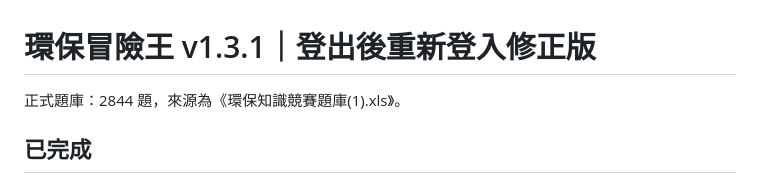
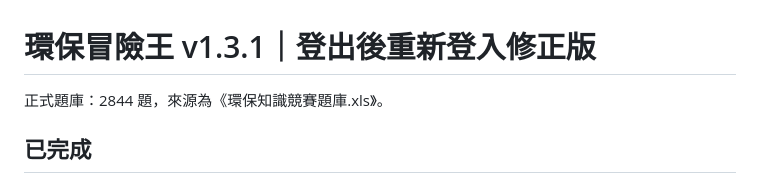
Before and after one commit to ivylutw-hub/eco-adventure, a Markdown page: README.md, the part around the change. Drawn GitHub-style.

```diff
--- a/README.md
+++ b/README.md
@@ -1,6 +1,6 @@
 # 環保冒險王 v1.3.1｜登出後重新登入修正版
 
-正式題庫：2844 題，來源為《環保知識競賽題庫(1).xls》。
+正式題庫：2844 題，來源為《環保知識競賽題庫.xls》。
 
 ## 已完成
 - Firebase 匿名登入
```
